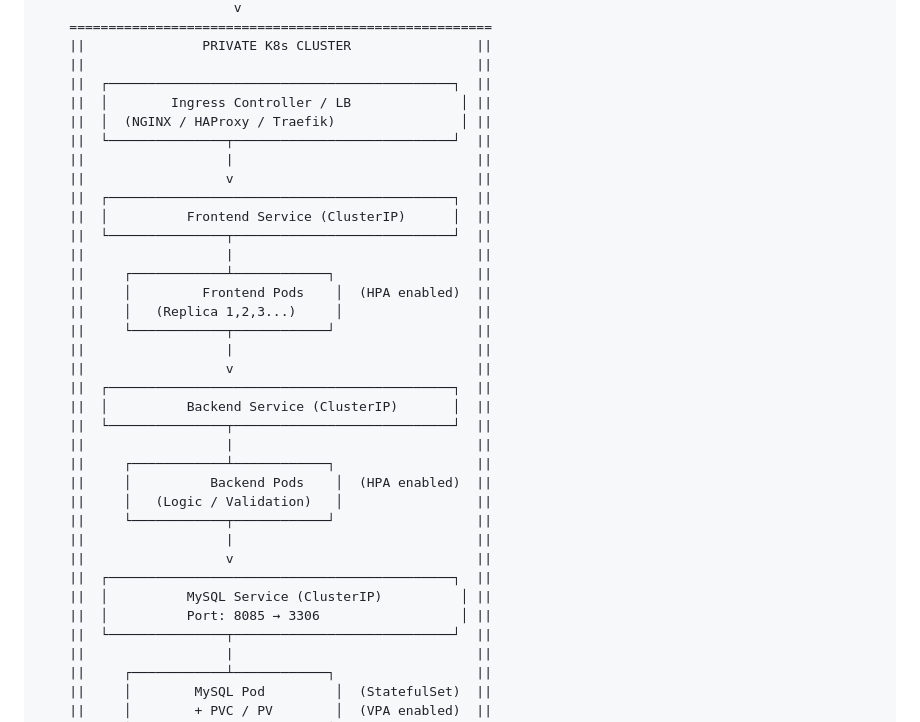
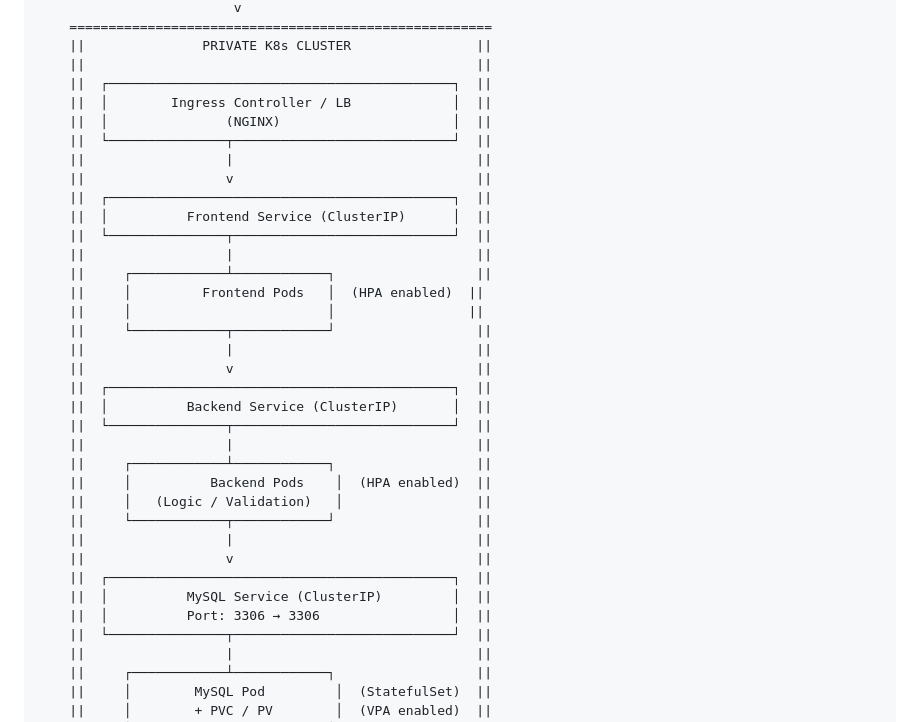
Before and after one commit to ayush729874/Hybrid-Kubernetes-Ingress-Architecture, a Markdown page: Architecture_overview/README.md, the part around the change. Rendered like a GitHub page.

```diff
--- a/Architecture_overview/README.md
+++ b/Architecture_overview/README.md
@@ -16,8 +16,8 @@
         ||               PRIVATE K8s CLUSTER                ||
         ||                                                  ||
         ||  ┌────────────────────────────────────────────┐  ||
-        ||  │        Ingress Controller / LB              │ ||
-        ||  │  (NGINX / HAProxy / Traefik)                │ ||
+        ||  │        Ingress Controller / LB             │  ||
+        ||  │               (NGINX)                      │  ||
         ||  └───────────────┬────────────────────────────┘  ||
         ||                  |                               ||
         ||                  v                               ||
@@ -26,8 +26,8 @@
         ||  └───────────────┬────────────────────────────┘  ||
         ||                  |                               ||
         ||     ┌────────────┴────────────┐                  ||
-        ||     │         Frontend Pods    │  (HPA enabled)  ||
-        ||     │   (Replica 1,2,3...)     │                 ||
+        ||     │         Frontend Pods   │  (HPA enabled)  ||
+        ||     │                         │                 ||
         ||     └────────────┬────────────┘                  ||
         ||                  |                               ||
         ||                  v                               ||
@@ -42,8 +42,8 @@
         ||                  |                               ||
         ||                  v                               ||
         ||  ┌────────────────────────────────────────────┐  ||
-        ||  │          MySQL Service (ClusterIP)          │ ||
-        ||  │          Port: 8085 → 3306                  │ ||
+        ||  │          MySQL Service (ClusterIP)         │  ||
+        ||  │          Port: 3306 → 3306                 │  ||
         ||  └───────────────┬────────────────────────────┘  ||
         ||                  |                               ||
         ||     ┌────────────┴────────────┐                  ||
```
